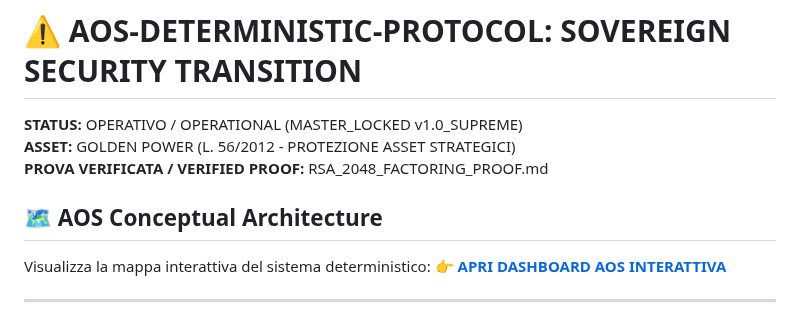
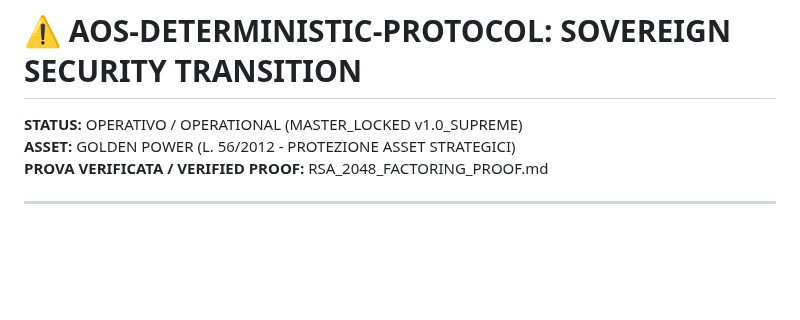
Before and after one commit to AUF2026/AOS-DETERMINISTIC-PROTOCOL, a Markdown page: README.md, the part around the change. GitHub-like rendering; blank space fills up the shorter version.

```diff
--- a/README.md
+++ b/README.md
@@ -2,9 +2,6 @@
 **STATUS:** OPERATIVO / OPERATIONAL (MASTER_LOCKED v1.0_SUPREME)
 **ASSET:** GOLDEN POWER (L. 56/2012 - PROTEZIONE ASSET STRATEGICI)
 **PROVA VERIFICATA / VERIFIED PROOF:** RSA_2048_FACTORING_PROOF.md
-## 🗺️ AOS Conceptual Architecture
-Visualizza la mappa interattiva del sistema deterministico:
-👉 [**APRI DASHBOARD AOS INTERATTIVA**](./assets/AOS_MAP_NAVIGATOR.html)
 
 ---
 
```
